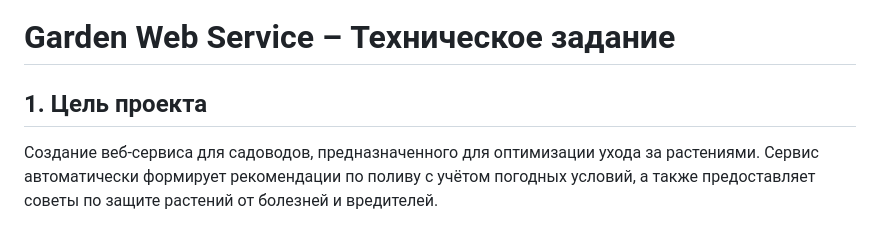
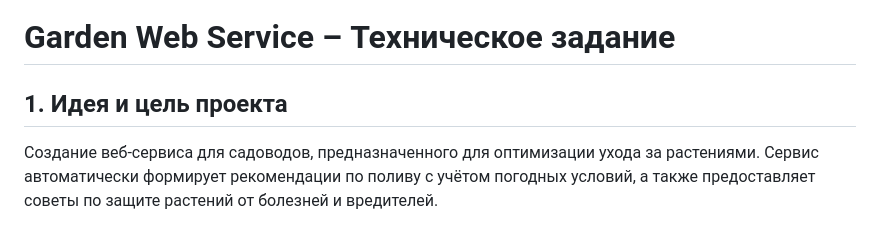
Before and after one commit to vxmpra/python_project, a Markdown page: TZ.md, the part around the change. Drawn GitHub-style.

```diff
--- a/TZ.md
+++ b/TZ.md
@@ -1,6 +1,6 @@
 # Garden Web Service – Техническое задание
 
-## 1. Цель проекта
+## 1. Идея и цель проекта
 Создание веб-сервиса для садоводов, предназначенного для оптимизации ухода за растениями. Сервис автоматически формирует рекомендации по поливу с учётом погодных условий, а также предоставляет советы по защите растений от болезней и вредителей.
 
 Цель проекта — сэкономить время пользователей и повысить урожайность за счёт персонализированных рекомендаций для каждого растения с учётом города его выращивания.
```
